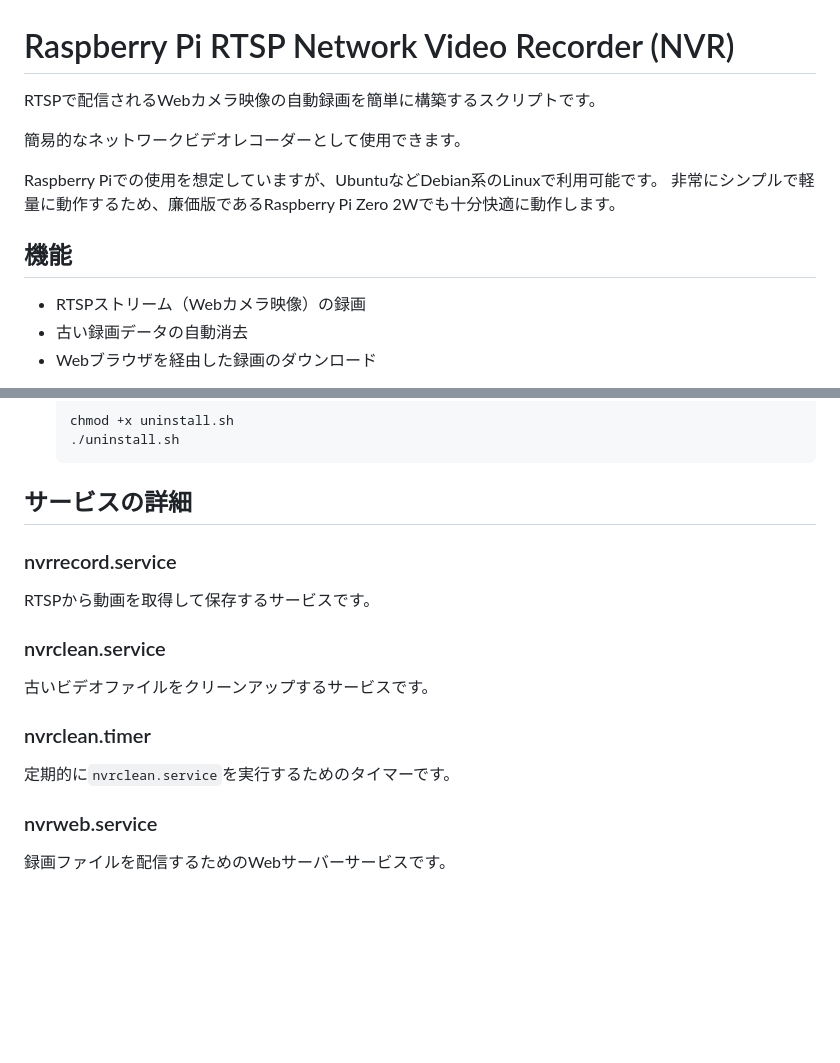
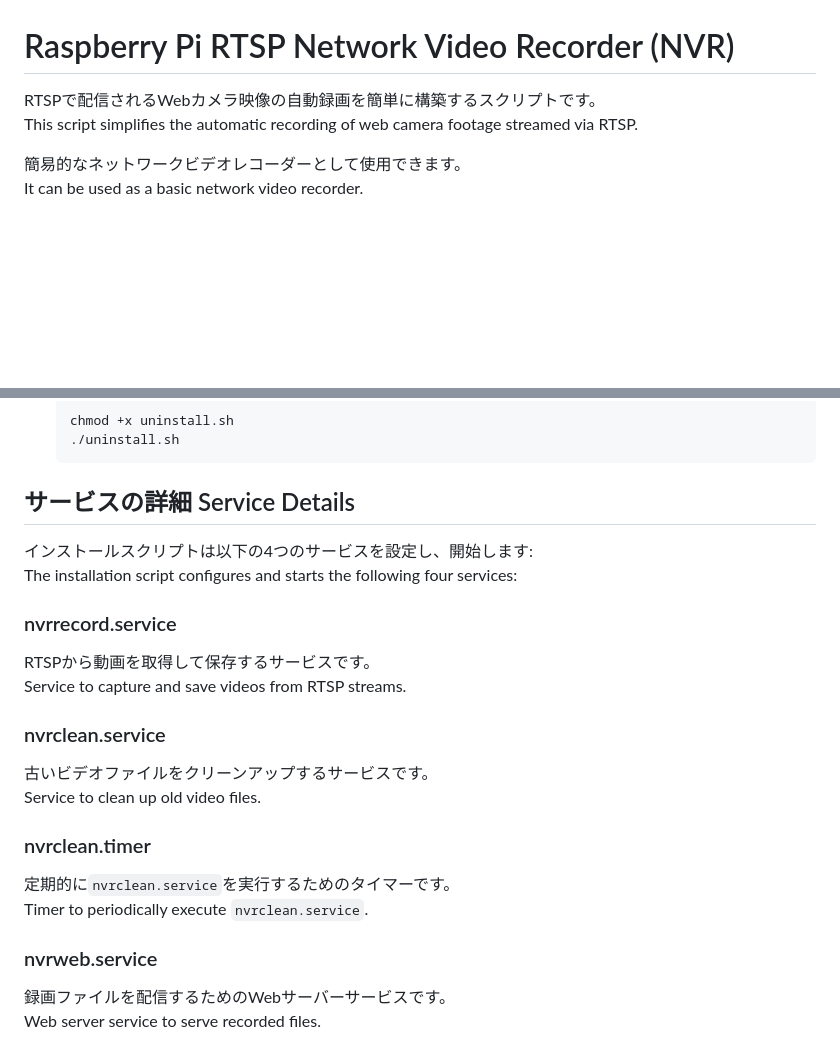
Before and after one commit to omegahiro/pi-nvr, a Markdown page: README.md, 2 parts joined by grey strips. Rendered like a GitHub page; blank space fills up the shorter version.

````diff
--- a/README.md
+++ b/README.md
@@ -1,15 +1,9 @@
 # Raspberry Pi RTSP Network Video Recorder (NVR)
 
-RTSPで配信されるWebカメラ映像の自動録画を簡単に構築するスクリプトです。
-
-簡易的なネットワークビデオレコーダーとして使用できます。
-
-Raspberry Piでの使用を想定していますが、UbuntuなどDebian系のLinuxで利用可能です。
-非常にシンプルで軽量に動作するため、廉価版であるRaspberry Pi Zero 2Wでも十分快適に動作します。
+RTSPで配信されるWebカメラ映像の自動録画を簡単に構築するスクリプトです。<br>
+This script simplifies the automatic recording of web camera footage streamed via RTSP.
 
 
-## 機能
-- RTSPストリーム（Webカメラ映像）の録画
-- 古い録画データの自動消去
-- Webブラウザを経由した録画のダウンロード
+簡易的なネットワークビデオレコーダーとして使用できます。<br>
+It can be used as a basic network video recorder.
 
@@ -60,16 +76,22 @@ Raspberry Piでの使用を想定していますが、UbuntuなどDebian系のLi
     ./uninstall.sh
     ```
 
-## サービスの詳細
+## サービスの詳細 Service Details
+インストールスクリプトは以下の4つのサービスを設定し、開始します:<br>
+The installation script configures and starts the following four services:
 
 ### nvrrecord.service
-RTSPから動画を取得して保存するサービスです。
+RTSPから動画を取得して保存するサービスです。<br>
+Service to capture and save videos from RTSP streams.
 
 ### nvrclean.service
-古いビデオファイルをクリーンアップするサービスです。
+古いビデオファイルをクリーンアップするサービスです。<br>
+Service to clean up old video files.
 
 ### nvrclean.timer
-定期的に`nvrclean.service`を実行するためのタイマーです。
+定期的に`nvrclean.service`を実行するためのタイマーです。<br>
+Timer to periodically execute `nvrclean.service`.
 
 ### nvrweb.service
-録画ファイルを配信するためのWebサーバーサービスです。
+録画ファイルを配信するためのWebサーバーサービスです。<br>
+Web server service to serve recorded files.
````
Also changed, not shown: other parts of README.md (+46 -24 lines), docs/images/webdashboard.png, 3 other files.
